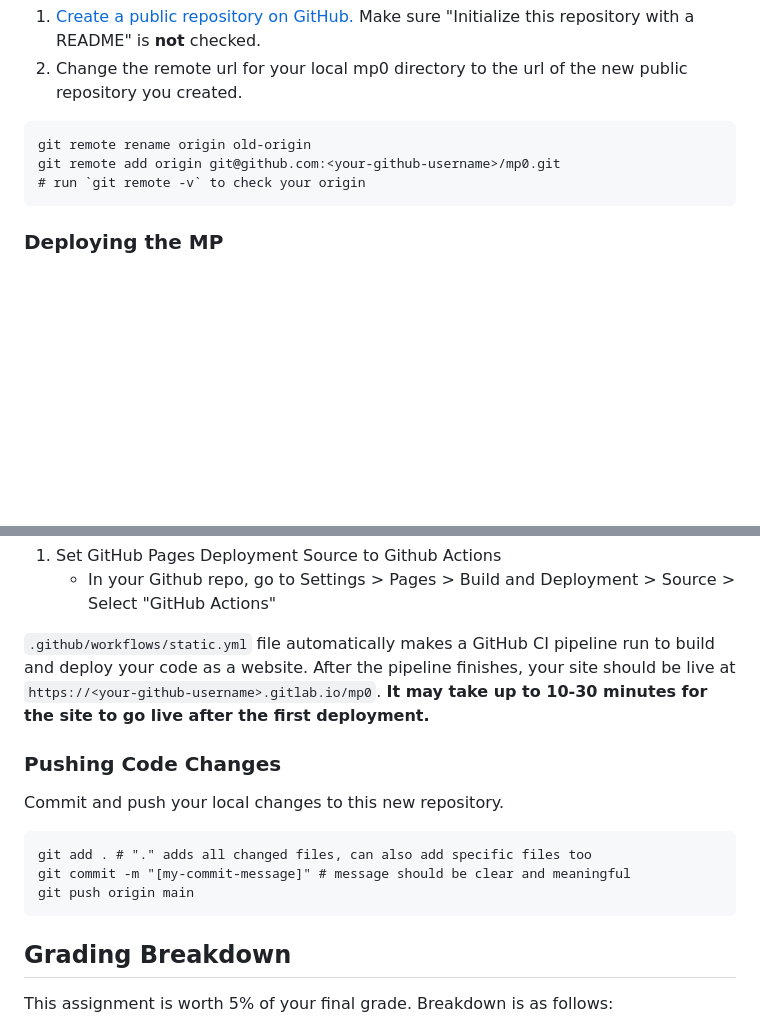
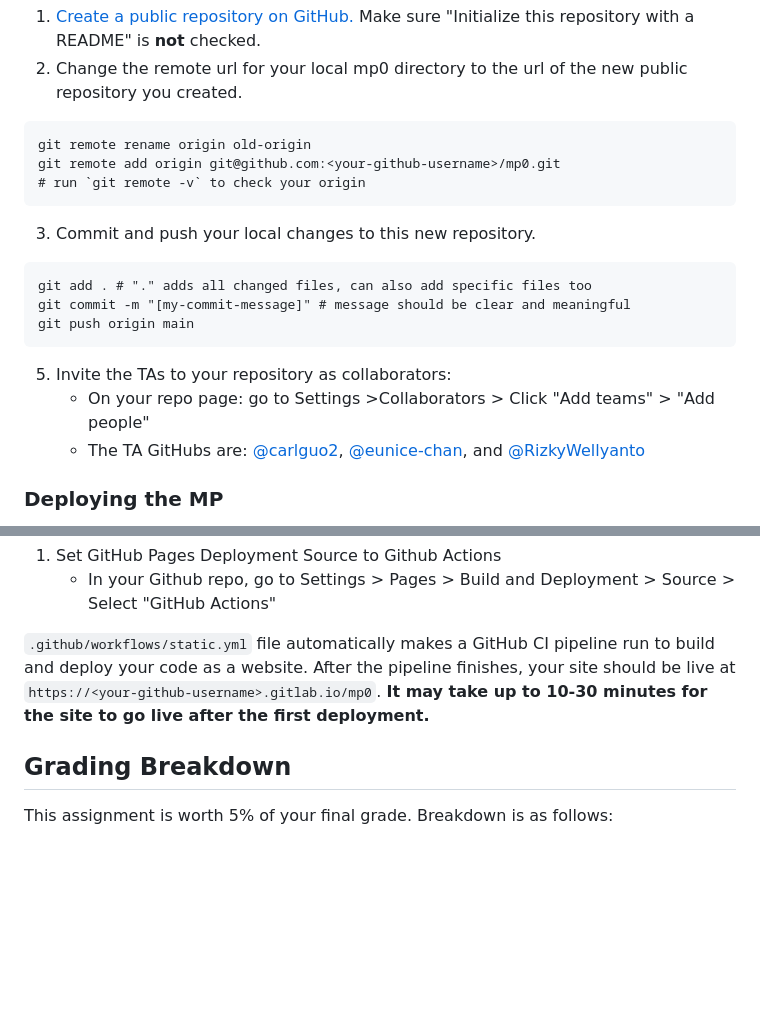
Before and after one commit to RuimingShen/mp0, a Markdown page: README.md, 2 parts joined by grey strips. GitHub-like rendering; blank space fills up the shorter version.

Commit message:
Revert "Restore commit and push instructions in README"
This reverts commit 4d8c709e9ff13efcd71dba5165f2c13d69da5fd7.

	modified:   README.md

````diff
--- a/README.md
+++ b/README.md
@@ -49,6 +49,15 @@ git remote rename origin old-origin
 git remote add origin git@github.com:<your-github-username>/mp0.git
 # run `git remote -v` to check your origin
 ```
+3. Commit and push your local changes to this new repository.
+```
+git add . # "." adds all changed files, can also add specific files too
+git commit -m "[my-commit-message]" # message should be clear and meaningful
+git push origin main
+```
+5. Invite the TAs to your repository as collaborators:
+    - On your repo page: go to Settings >Collaborators > Click "Add teams" > "Add people"
+    - The TA GitHubs are: [@carlguo2](https://github.com/carlguo2), [@eunice-chan](https://github.com/eunice-chan), and [@RizkyWellyanto](https://github.com/RizkyWellyanto)
 
 ### Deploying the MP
 In order for us to view and grade your MP, you will be deploying your webpage with GitHub's pipelines. This should happen automatically after pushing to your repository, through Github Actions deployment pipeline.
@@ -59,14 +68,6 @@ You will need to do some additional to properly deploy the website. There are a
 <!-- 3. Set GitHub Pages Visibility to **public**, otherwise your deployed url will be randomized. -->
 
 `.github/workflows/static.yml` file automatically makes a GitHub CI pipeline run to build and deploy your code as a website. After the pipeline finishes, your site should be live at `https://<your-github-username>.gitlab.io/mp0`. **It may take up to 10-30 minutes for the site to go live after the first deployment.**
-
-### Pushing Code Changes
-Commit and push your local changes to this new repository.
-```
-git add . # "." adds all changed files, can also add specific files too
-git commit -m "[my-commit-message]" # message should be clear and meaningful
-git push origin main
-```
 
 ## Grading Breakdown
 This assignment is worth 5% of your final grade. Breakdown is as follows:
````
